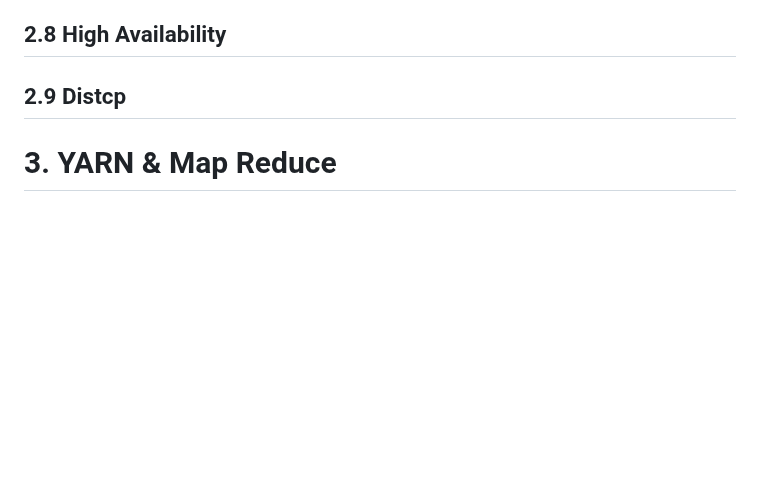
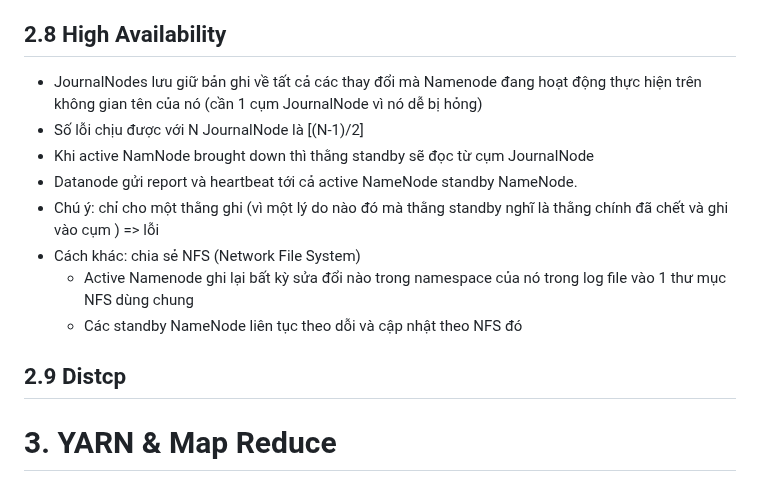
Before and after one commit to namdeptrai1102/DE_internship, a Markdown page: HHN/Report5.md, the part around the change. Rendered like a GitHub page; blank space fills up the shorter version.

```diff
--- a/HHN/Report5.md
+++ b/HHN/Report5.md
@@ -95,6 +95,14 @@
   - Lỗi => tự động chuyển thằng datanode khác, sẽ k quay lại node này nữa. Ktra lỗi bằng check sum, nếu sai nó sẽ báo cho Namenode để xử lí.
   - Lưu ý: Namenode chỉ có tác dụng xử lí request cung cấp data node location. Dữ liệu sẽ k dc truyền qua name node mà client đọc trực tiếp từ data node để tránh bottleneck.
 ## 2.8 High Availability
+- JournalNodes lưu giữ bản ghi về tất cả các thay đổi mà Namenode đang hoạt động thực hiện trên không gian tên của nó (cần 1 cụm JournalNode vì nó dễ bị hỏng)
+- Số lỗi chịu được với N JournalNode là [(N-1)/2]
+- Khi active NamNode brought down thì thằng standby sẽ đọc từ cụm JournalNode
+- Datanode gửi report và heartbeat tới cả active NameNode standby NameNode.
+- Chú ý: chỉ cho một thằng ghi (vì một lý do nào đó mà thằng standby nghĩ là thằng chính đã chết và ghi vào cụm ) => lỗi
+- Cách khác: chia sẻ NFS (Network File System)
+  - Active Namenode ghi lại bất kỳ sửa đổi nào trong namespace của nó trong log file vào 1 thư mục NFS dùng chung
+  - Các standby NameNode liên tục theo dỗi và cập nhật theo NFS đó
 ## 2.9 Distcp
 
 
```
